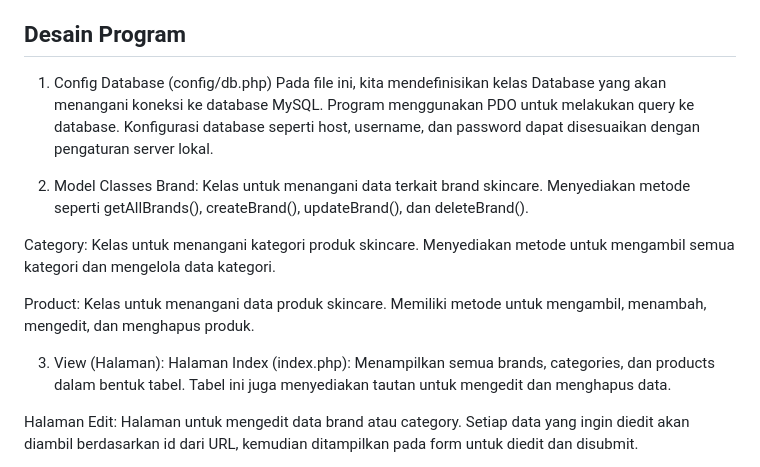
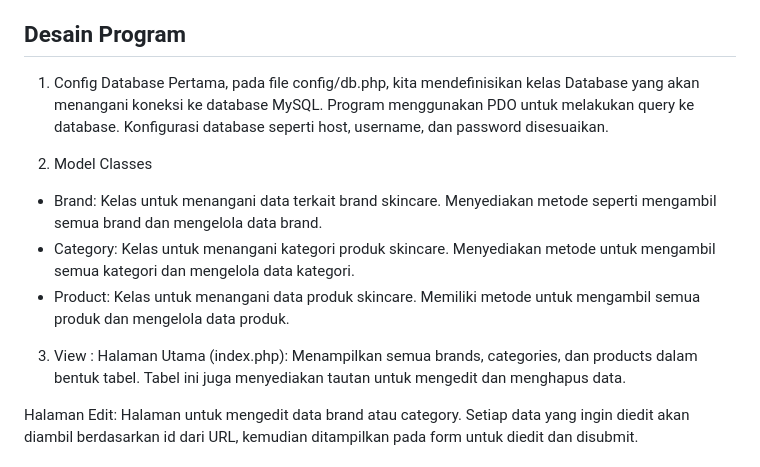
Before and after one commit to alipa97/TP7DPBO2025C1, a Markdown page: README.md, the part around the change. Drawn GitHub-style.

```diff
--- a/README.md
+++ b/README.md
@@ -10,18 +10,16 @@ Program ini adalah sistem manajemen produk untuk skincare yang memungkinkan peng
 - Menghapus otomatis Produk yang terkait jika ada brand atau category yang dihapus.
 
 ## Desain Program
-1. Config Database (config/db.php)
-Pada file ini, kita mendefinisikan kelas Database yang akan menangani koneksi ke database MySQL. Program menggunakan PDO untuk melakukan query ke database. Konfigurasi database seperti host, username, dan password dapat disesuaikan dengan pengaturan server lokal.
+1. Config Database
+Pertama, pada file config/db.php, kita mendefinisikan kelas Database yang akan menangani koneksi ke database MySQL. Program menggunakan PDO untuk melakukan query ke database. Konfigurasi database seperti host, username, dan password disesuaikan.
 
 2. Model Classes
-Brand: Kelas untuk menangani data terkait brand skincare. Menyediakan metode seperti getAllBrands(), createBrand(), updateBrand(), dan deleteBrand().
+- Brand: Kelas untuk menangani data terkait brand skincare. Menyediakan metode seperti mengambil semua brand dan mengelola data brand.
+- Category: Kelas untuk menangani kategori produk skincare. Menyediakan metode untuk mengambil semua kategori dan mengelola data kategori.
+- Product: Kelas untuk menangani data produk skincare. Memiliki metode untuk mengambil semua produk dan mengelola data produk.
 
-Category: Kelas untuk menangani kategori produk skincare. Menyediakan metode untuk mengambil semua kategori dan mengelola data kategori.
-
-Product: Kelas untuk menangani data produk skincare. Memiliki metode untuk mengambil, menambah, mengedit, dan menghapus produk.
-
-3. View (Halaman):
-Halaman Index (index.php): Menampilkan semua brands, categories, dan products dalam bentuk tabel. Tabel ini juga menyediakan tautan untuk mengedit dan menghapus data.
+3. View :
+Halaman Utama (index.php): Menampilkan semua brands, categories, dan products dalam bentuk tabel. Tabel ini juga menyediakan tautan untuk mengedit dan menghapus data.
 
 Halaman Edit: Halaman untuk mengedit data brand atau category. Setiap data yang ingin diedit akan diambil berdasarkan id dari URL, kemudian ditampilkan pada form untuk diedit dan disubmit.
 
```
